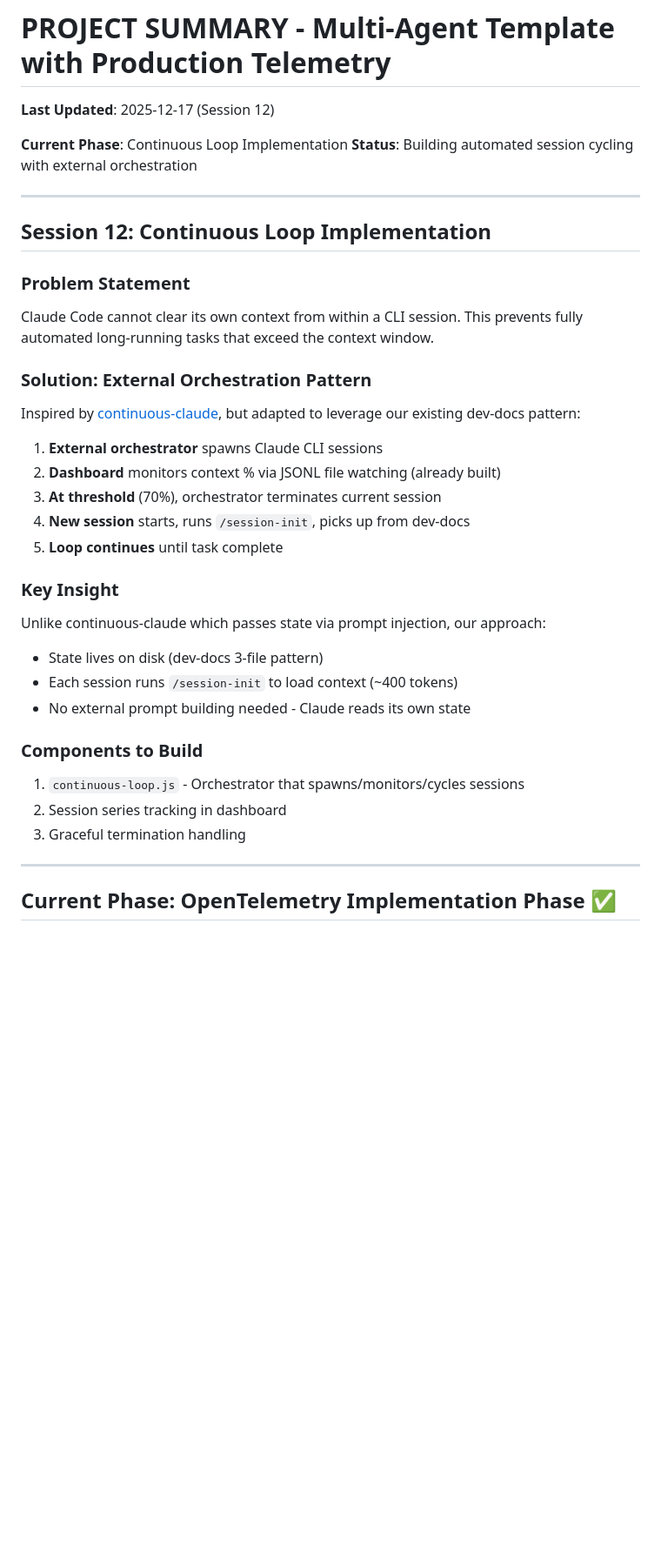
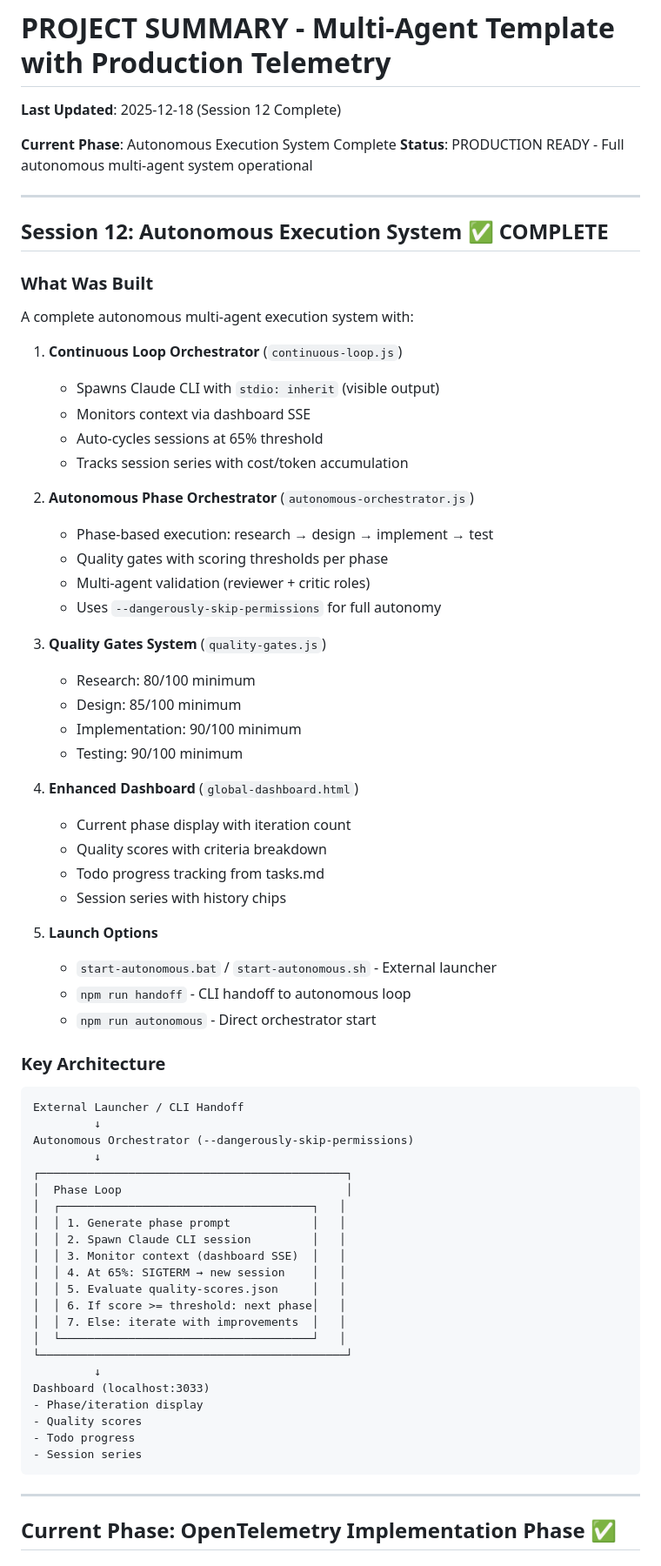
Before and after one commit to roha3000/multi-agent-template, a Markdown page: PROJECT_SUMMARY.md, the part around one of its changes. Shown at 87% size. GitHub-like rendering; blank space fills up the shorter version.

````diff
--- a/PROJECT_SUMMARY.md
+++ b/PROJECT_SUMMARY.md
@@ -1,35 +1,72 @@
 # PROJECT SUMMARY - Multi-Agent Template with Production Telemetry
-**Last Updated**: 2025-12-17 (Session 12)
+**Last Updated**: 2025-12-18 (Session 12 Complete)
 
-**Current Phase**: Continuous Loop Implementation
-**Status**: Building automated session cycling with external orchestration
+**Current Phase**: Autonomous Execution System Complete
+**Status**: PRODUCTION READY - Full autonomous multi-agent system operational
 
 ---
 
-## Session 12: Continuous Loop Implementation
+## Session 12: Autonomous Execution System ✅ COMPLETE
 
-### Problem Statement
-Claude Code cannot clear its own context from within a CLI session. This prevents fully automated long-running tasks that exceed the context window.
+### What Was Built
 
-### Solution: External Orchestration Pattern
-Inspired by [continuous-claude](https://github.com/AnandChowdhary/continuous-claude), but adapted to leverage our existing dev-docs pattern:
+A complete autonomous multi-agent execution system with:
 
-1. **External orchestrator** spawns Claude CLI sessions
-2. **Dashboard** monitors context % via JSONL file watching (already built)
-3. **At threshold** (70%), orchestrator terminates current session
-4. **New session** starts, runs `/session-init`, picks up from dev-docs
-5. **Loop continues** until task complete
+1. **Continuous Loop Orchestrator** (`continuous-loop.js`)
+   - Spawns Claude CLI with `stdio: inherit` (visible output)
+   - Monitors context via dashboard SSE
+   - Auto-cycles sessions at 65% threshold
+   - Tracks session series with cost/token accumulation
 
-### Key Insight
-Unlike continuous-claude which passes state via prompt injection, our approach:
-- State lives on disk (dev-docs 3-file pattern)
-- Each session runs `/session-init` to load context (~400 tokens)
-- No external prompt building needed - Claude reads its own state
+2. **Autonomous Phase Orchestrator** (`autonomous-orchestrator.js`)
+   - Phase-based execution: research → design → implement → test
+   - Quality gates with scoring thresholds per phase
+   - Multi-agent validation (reviewer + critic roles)
+   - Uses `--dangerously-skip-permissions` for full autonomy
 
-### Components to Build
-1. `continuous-loop.js` - Orchestrator that spawns/monitors/cycles sessions
-2. Session series tracking in dashboard
-3. Graceful termination handling
+3. **Quality Gates System** (`quality-gates.js`)
+   - Research: 80/100 minimum
+   - Design: 85/100 minimum
+   - Implementation: 90/100 minimum
+   - Testing: 90/100 minimum
+
+4. **Enhanced Dashboard** (`global-dashboard.html`)
+   - Current phase display with iteration count
+   - Quality scores with criteria breakdown
+   - Todo progress tracking from tasks.md
+   - Session series with history chips
+
+5. **Launch Options**
+   - `start-autonomous.bat` / `start-autonomous.sh` - External launcher
+   - `npm run handoff` - CLI handoff to autonomous loop
+   - `npm run autonomous` - Direct orchestrator start
+
+### Key Architecture
+
+```
+External Launcher / CLI Handoff
+         ↓
+Autonomous Orchestrator (--dangerously-skip-permissions)
+         ↓
+┌─────────────────────────────────────────────┐
+│  Phase Loop                                 │
+│  ┌─────────────────────────────────────┐   │
+│  │ 1. Generate phase prompt            │   │
+│  │ 2. Spawn Claude CLI session         │   │
+│  │ 3. Monitor context (dashboard SSE)  │   │
+│  │ 4. At 65%: SIGTERM → new session    │   │
+│  │ 5. Evaluate quality-scores.json     │   │
+│  │ 6. If score >= threshold: next phase│   │
+│  │ 7. Else: iterate with improvements  │   │
+│  └─────────────────────────────────────┘   │
+└─────────────────────────────────────────────┘
+         ↓
+Dashboard (localhost:3033)
+- Phase/iteration display
+- Quality scores
+- Todo progress
+- Session series
+```
 
 ---
 
````
Also changed, not shown: other parts of PROJECT_SUMMARY.md (+67 -14 lines), .claude/dev-docs/plan.md (+63 -47 lines), .claude/dev-docs/tasks.md (+46 -23 lines).
